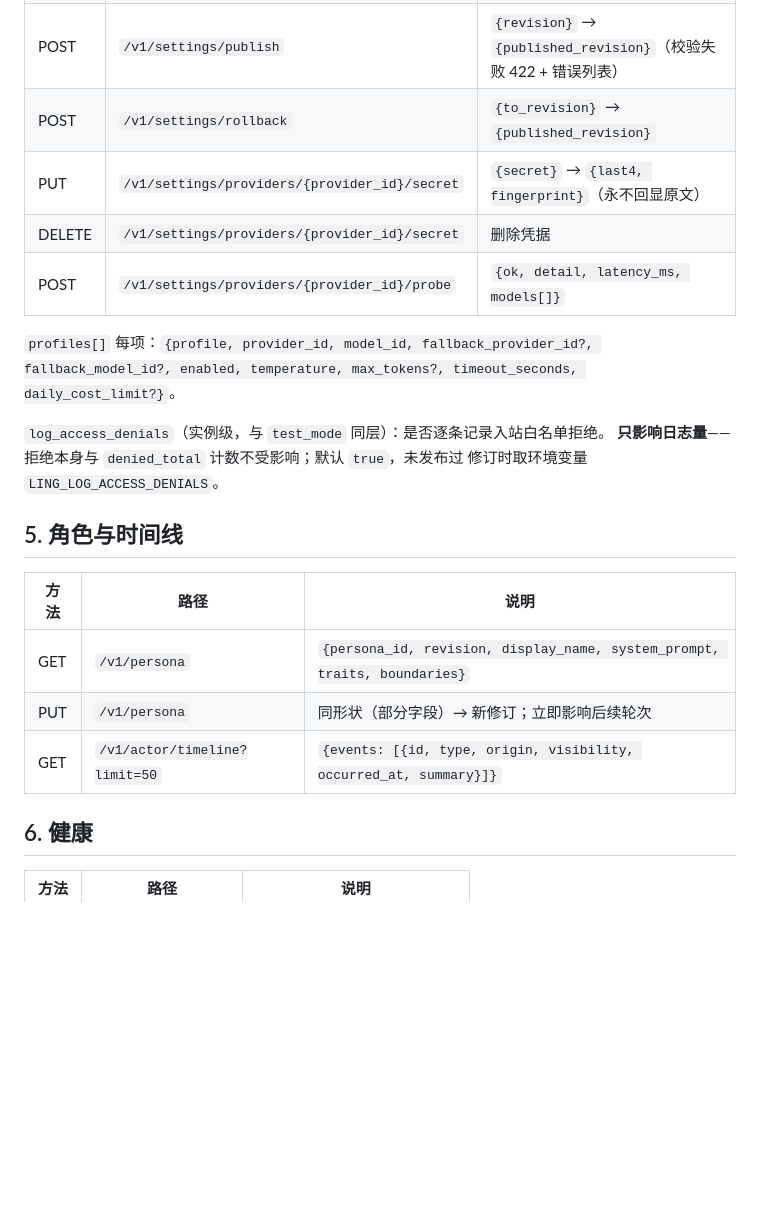
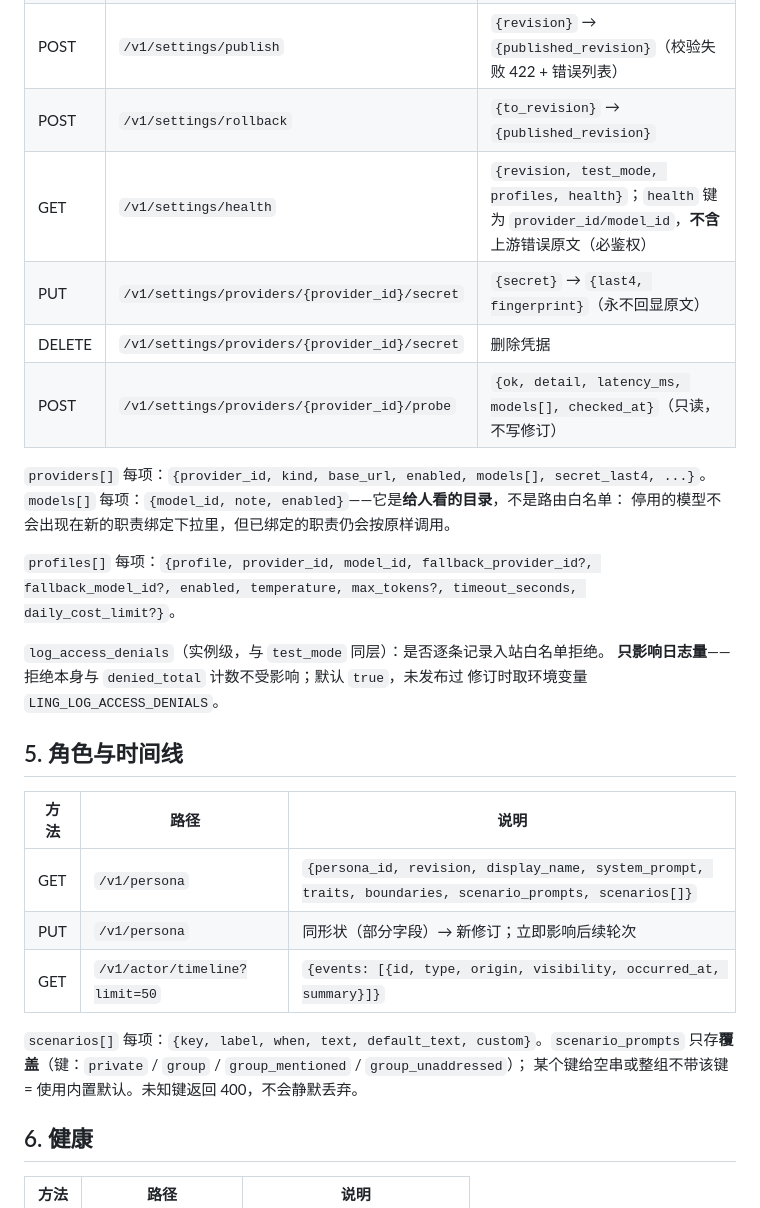
Before and after one commit to qsbb/ling, a Markdown page: docs/API-WEB-V1.md, the part around the change. GitHub-like rendering; blank space fills up the shorter version.

Commit message:
docs(api): 补人设场景与模型目录的 v1 契约
- `/v1/persona` 增加 `scenario_prompts` / `scenarios[]`，并写明空串=默认、
  未知键=400；
- `/v1/settings/config` 的 `providers[]` 增加 `models[]`（目录而非路由白名单）；
- 补 `GET /v1/settings/health` 与 probe 的 `checked_at` 字段。

只是文档同步，不改代码。

```diff
--- a/docs/API-WEB-V1.md
+++ b/docs/API-WEB-V1.md
@@ -89,9 +89,14 @@ data: {"turn_id":"turn_...","error":{"code":"provider_timeout","message":"...","
 | PUT | `/v1/settings/draft` | `{providers?, profiles?, test_mode?, log_access_denials?}` → 新草稿修订 `{revision, validation_errors}` |
 | POST | `/v1/settings/publish` | `{revision}` → `{published_revision}`（校验失败 422 + 错误列表） |
 | POST | `/v1/settings/rollback` | `{to_revision}` → `{published_revision}` |
+| GET | `/v1/settings/health` | `{revision, test_mode, profiles, health}`；`health` 键为 `provider_id/model_id`，**不含**上游错误原文（必鉴权） |
 | PUT | `/v1/settings/providers/{provider_id}/secret` | `{secret}` → `{last4, fingerprint}`（永不回显原文） |
 | DELETE | `/v1/settings/providers/{provider_id}/secret` | 删除凭据 |
-| POST | `/v1/settings/providers/{provider_id}/probe` | `{ok, detail, latency_ms, models[]}` |
+| POST | `/v1/settings/providers/{provider_id}/probe` | `{ok, detail, latency_ms, models[], checked_at}`（只读，不写修订） |
+
+`providers[]` 每项：`{provider_id, kind, base_url, enabled, models[], secret_last4, ...}`。
+`models[]` 每项：`{model_id, note, enabled}`——它是**给人看的目录**，不是路由白名单：
+停用的模型不会出现在新的职责绑定下拉里，但已绑定的职责仍会按原样调用。
 
 `profiles[]` 每项：`{profile, provider_id, model_id, fallback_provider_id?, fallback_model_id?,
 enabled, temperature, max_tokens?, timeout_seconds, daily_cost_limit?}`。
@@ -104,9 +109,13 @@ enabled, temperature, max_tokens?, timeout_seconds, daily_cost_limit?}`。
 
 | 方法 | 路径 | 说明 |
 | --- | --- | --- |
-| GET | `/v1/persona` | `{persona_id, revision, display_name, system_prompt, traits, boundaries}` |
+| GET | `/v1/persona` | `{persona_id, revision, display_name, system_prompt, traits, boundaries, scenario_prompts, scenarios[]}` |
 | PUT | `/v1/persona` | 同形状（部分字段）→ 新修订；立即影响后续轮次 |
 | GET | `/v1/actor/timeline?limit=50` | `{events: [{id, type, origin, visibility, occurred_at, summary}]}` |
+
+`scenarios[]` 每项：`{key, label, when, text, default_text, custom}`。`scenario_prompts`
+只存**覆盖**（键：`private` / `group` / `group_mentioned` / `group_unaddressed`）；
+某个键给空串或整组不带该键 = 使用内置默认。未知键返回 400，不会静默丢弃。
 
 ## 6. 健康
 
```
